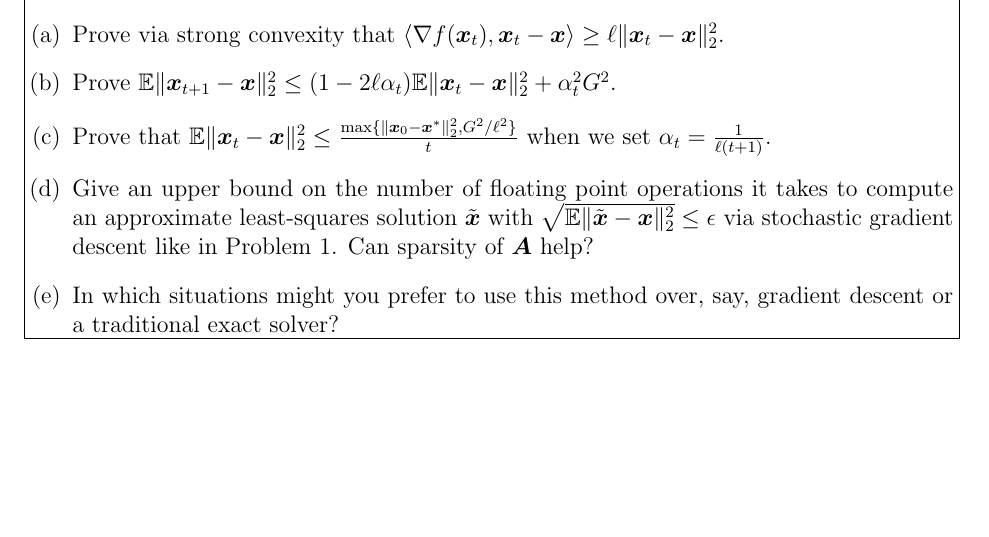
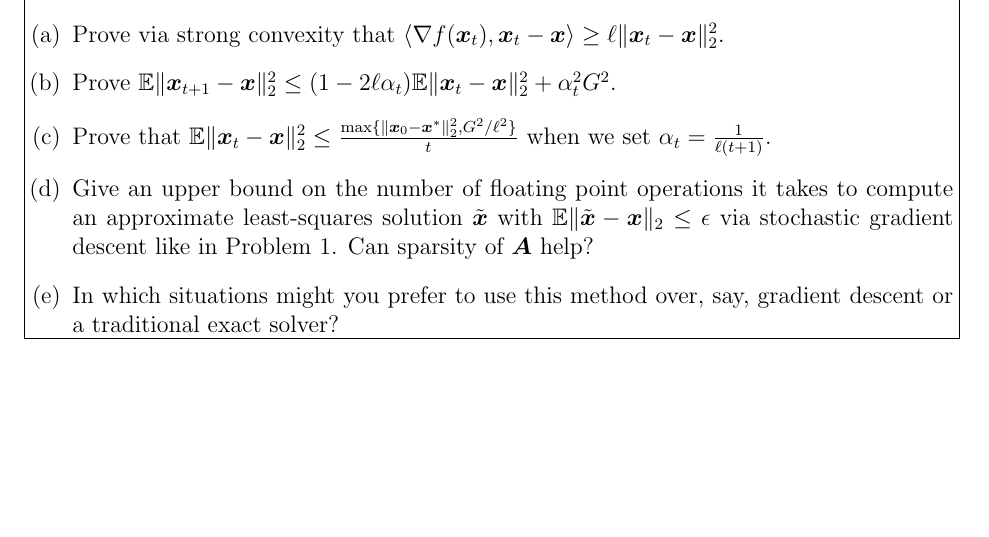
Before and after one commit to weiqinggu/math389L.github.io, a LaTeX problem sheet (hw/pset2.tex): part of page 2 of 2, cut so that both start at the same text. Compiled offline with pdfLaTeX.

Commit message:
update pset2

```diff
--- a/hw/pset2.tex
+++ b/hw/pset2.tex
@@ -57,7 +57,7 @@
         \item Prove via strong convexity that $\inner{\nabla f(\x_t), \x_t - \x} \geq \ell \|\x_t - \x\|_2^2$.
         \item Prove $\E \|\x_{t+1} - \x\|_2^2 \leq (1-2\ell\alpha_t)\E\|\x_t - \x\|_2^2 + \alpha_t^2G^2$.
         \item Prove that $\E\|\x_t - \x\|_2^2 \leq \tfrac{\max\{\|\x_0 - \x^*\|_2^2,G^2/\ell^2\}}{t}$ when we set $\alpha_{t} = \tfrac{1}{\ell (t+1)}$.
-        \item Give an upper bound on the number of floating point operations it takes to compute an approximate least-squares solution $\tilde \x$ with $\sqrt{\E\|\tilde\x-\x\|_2^2}\leq \epsilon$ via stochastic gradient descent like in Problem 1. Can sparsity of $\A$ help?
+        \item Give an upper bound on the number of floating point operations it takes to compute an approximate least-squares solution $\tilde \x$ with $\E\|\tilde\x-\x\|_2\leq \epsilon$ via stochastic gradient descent like in Problem 1. Can sparsity of $\A$ help?
         \item In which situations might you prefer to use this method over, say, gradient descent or a traditional exact solver?
     \end{enumerate}
 \end{problem}
```
Also changed, not shown: hw/pset2.pdf.
